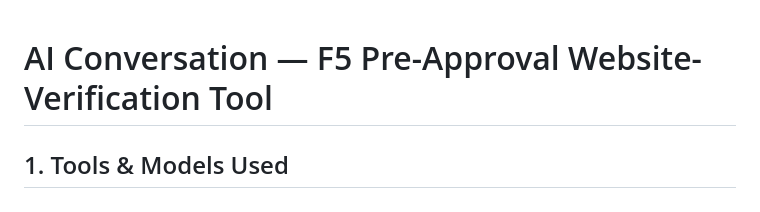
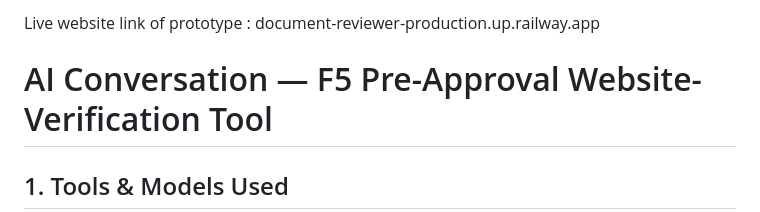
Before and after one commit to Vishalnarzary/Document-reviewer, a Markdown page: AI-CONVERSATION.md, the part around the change. Rendered like a GitHub page.

```diff
--- a/AI-CONVERSATION.md
+++ b/AI-CONVERSATION.md
@@ -1,3 +1,5 @@
+Live website link of prototype : document-reviewer-production.up.railway.app
+
 # AI Conversation — F5 Pre-Approval Website-Verification Tool
 
 ## 1. Tools & Models Used
```
